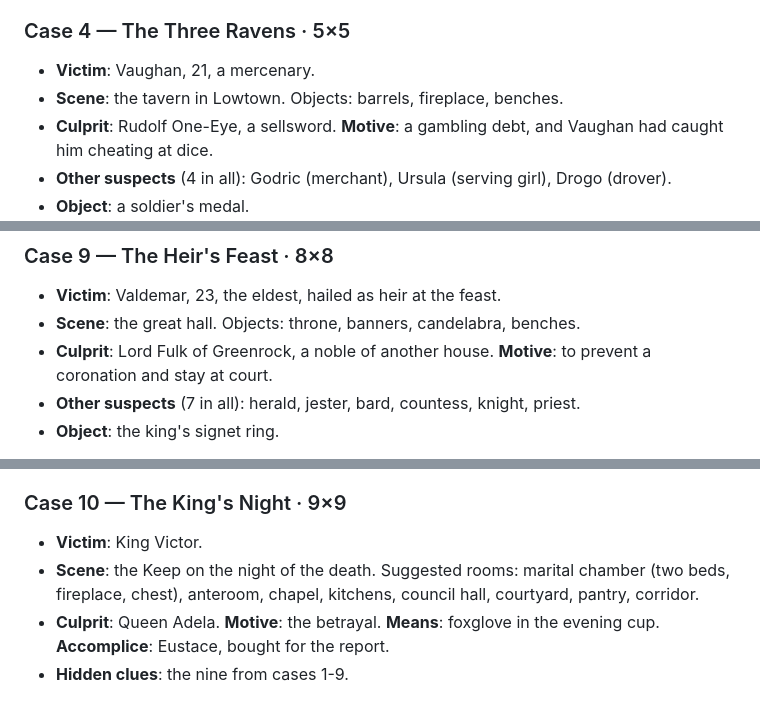
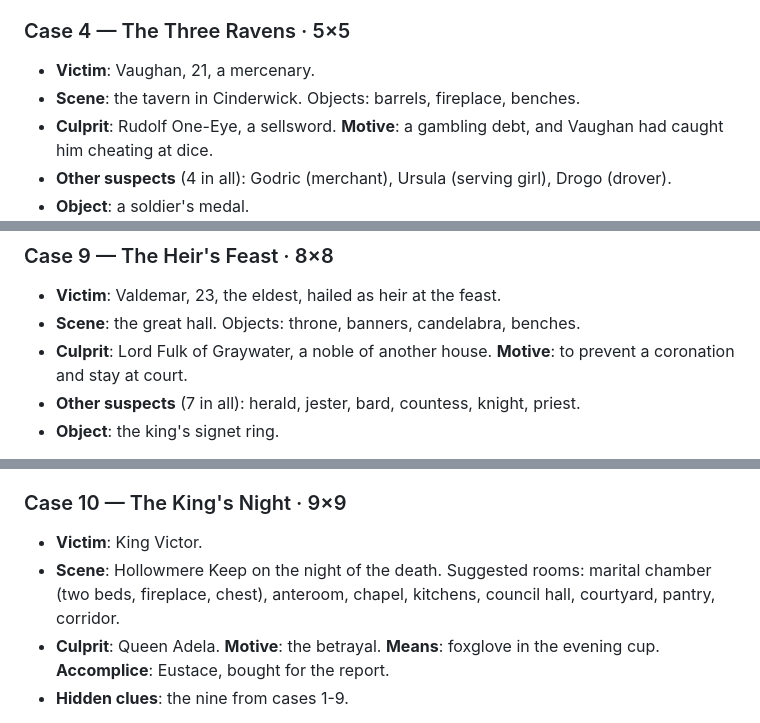
Before and after one commit to osdgdt/murdoku, a Markdown page: docs/campaign-story.en.md, 3 parts joined by grey strips. Rendered like a GitHub page.

```diff
--- a/docs/campaign-story.en.md
+++ b/docs/campaign-story.en.md
@@ -130,7 +130,7 @@ Grid, characters and objects are suggestions. **No suspect** may have a name sta
 
 ### Case 4 — The Three Ravens · 5×5
 - **Victim**: Vaughan, 21, a mercenary.
-- **Scene**: the tavern in Lowtown. Objects: barrels, fireplace, benches.
+- **Scene**: the tavern in Cinderwick. Objects: barrels, fireplace, benches.
 - **Culprit**: Rudolf One-Eye, a sellsword. **Motive**: a gambling debt, and Vaughan had caught him cheating at dice.
 - **Other suspects** (4 in all): Godric (merchant), Ursula (serving girl), Drogo (drover).
 - **Object**: a soldier's medal.
@@ -186,7 +186,7 @@ Grid, characters and objects are suggestions. **No suspect** may have a name sta
 ### Case 9 — The Heir's Feast · 8×8
 - **Victim**: Valdemar, 23, the eldest, hailed as heir at the feast.
 - **Scene**: the great hall. Objects: throne, banners, candelabra, benches.
-- **Culprit**: Lord Fulk of Greenrock, a noble of another house. **Motive**: to prevent a coronation and stay at court.
+- **Culprit**: Lord Fulk of Graywater, a noble of another house. **Motive**: to prevent a coronation and stay at court.
 - **Other suspects** (7 in all): herald, jester, bard, countess, knight, priest.
 - **Object**: the king's signet ring.
 
@@ -196,7 +196,7 @@ Grid, characters and objects are suggestions. **No suspect** may have a name sta
 
 ### Case 10 — The King's Night · 9×9
 - **Victim**: King Victor.
-- **Scene**: the Keep on the night of the death. Suggested rooms: marital chamber (two beds, fireplace, chest), anteroom, chapel, kitchens, council hall, courtyard, pantry, corridor.
+- **Scene**: Hollowmere Keep on the night of the death. Suggested rooms: marital chamber (two beds, fireplace, chest), anteroom, chapel, kitchens, council hall, courtyard, pantry, corridor.
 - **Culprit**: Queen Adela. **Motive**: the betrayal. **Means**: foxglove in the evening cup. **Accomplice**: Eustace, bought for the report.
 - **Hidden clues**: the nine from cases 1-9.
 
```
Also changed, not shown: other parts of docs/campaign-story.en.md (+5 -5 lines), docs/campagna-storia.md (+8 -8 lines).
